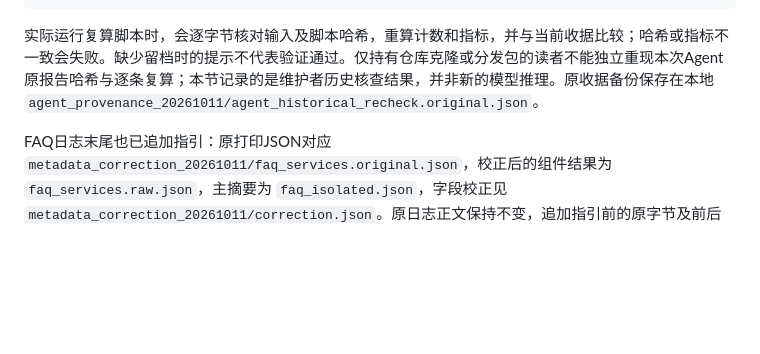
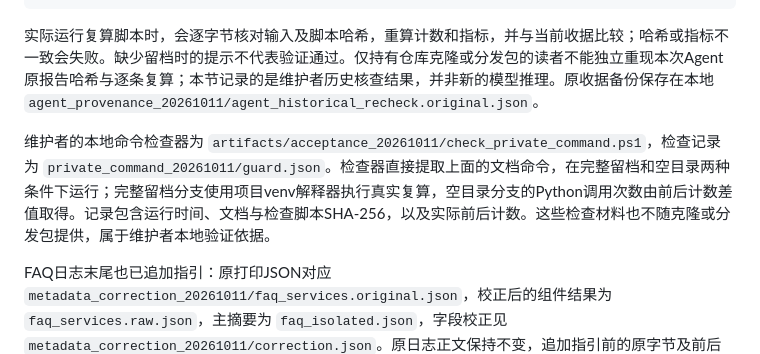
Before and after one commit to jjlin90/med_rag, a Markdown page: docs/review_20261011.md, the part around the change. Drawn GitHub-style; blank space fills up the shorter version.

Commit message:
Clarify private verification evidence provenance

```diff
--- a/docs/review_20261011.md
+++ b/docs/review_20261011.md
@@ -109,4 +109,6 @@ if ($agentMissingFiles.Count -eq 0) {
 
 实际运行复算脚本时，会逐字节核对输入及脚本哈希，重算计数和指标，并与当前收据比较；哈希或指标不一致会失败。缺少留档时的提示不代表验证通过。仅持有仓库克隆或分发包的读者不能独立重现本次Agent原报告哈希与逐条复算；本节记录的是维护者历史核查结果，并非新的模型推理。原收据备份保存在本地 `agent_provenance_20261011/agent_historical_recheck.original.json`。
 
+维护者的本地命令检查器为 `artifacts/acceptance_20261011/check_private_command.ps1`，检查记录为 `private_command_20261011/guard.json`。检查器直接提取上面的文档命令，在完整留档和空目录两种条件下运行；完整留档分支使用项目venv解释器执行真实复算，空目录分支的Python调用次数由前后计数差值取得。记录包含运行时间、文档与检查脚本SHA-256，以及实际前后计数。这些检查材料也不随克隆或分发包提供，属于维护者本地验证依据。
+
 FAQ日志末尾也已追加指引：原打印JSON对应 `metadata_correction_20261011/faq_services.original.json`，校正后的组件结果为 `faq_services.raw.json`，主摘要为 `faq_isolated.json`，字段校正见 `metadata_correction_20261011/correction.json`。原日志正文保持不变，追加指引前的原字节及前后哈希记录在 `agent_provenance_20261011/`；包装脚本同步为后续运行追加组件文件、哈希及主摘要指引。这些文件属于同次运行的证据链，不作为独立验收次数计数。
```
